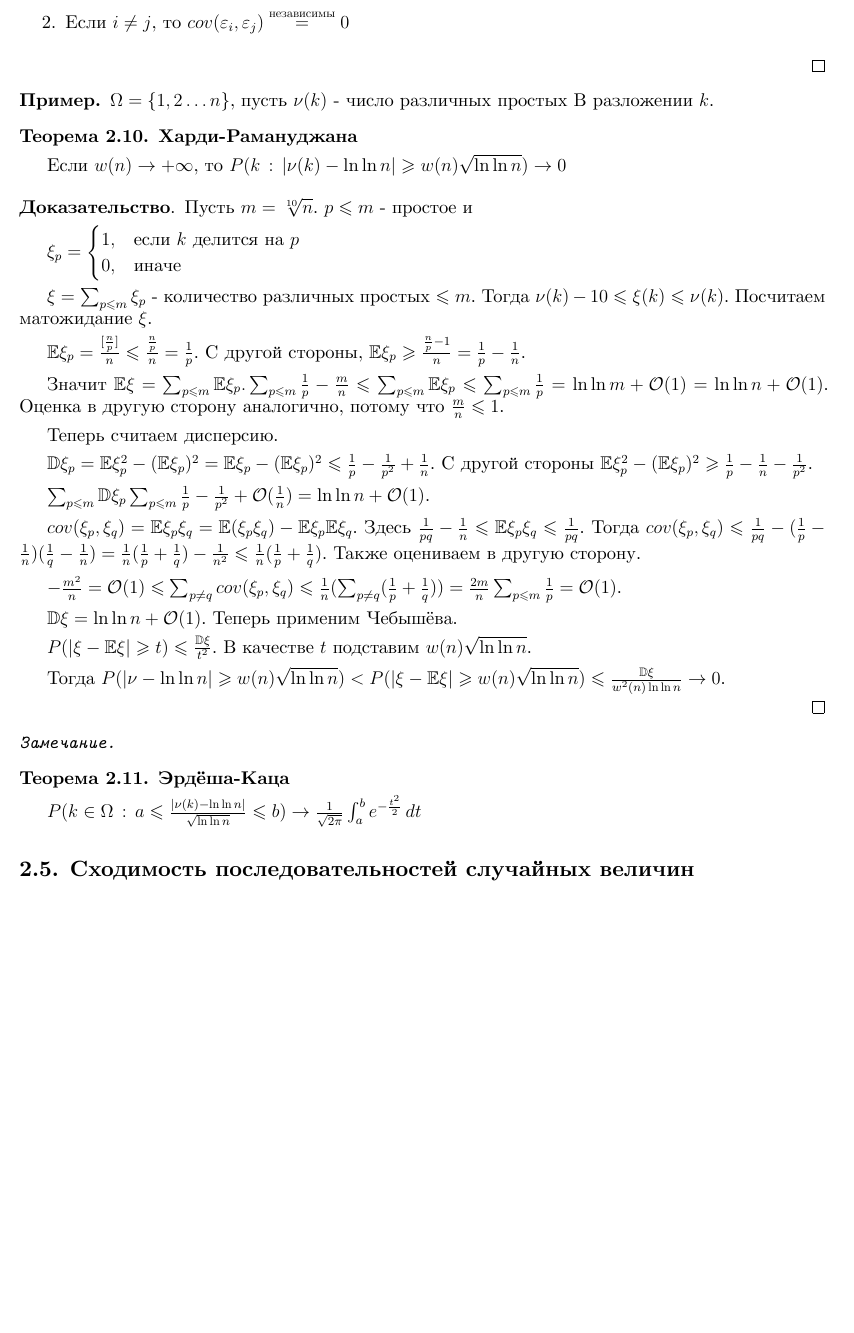
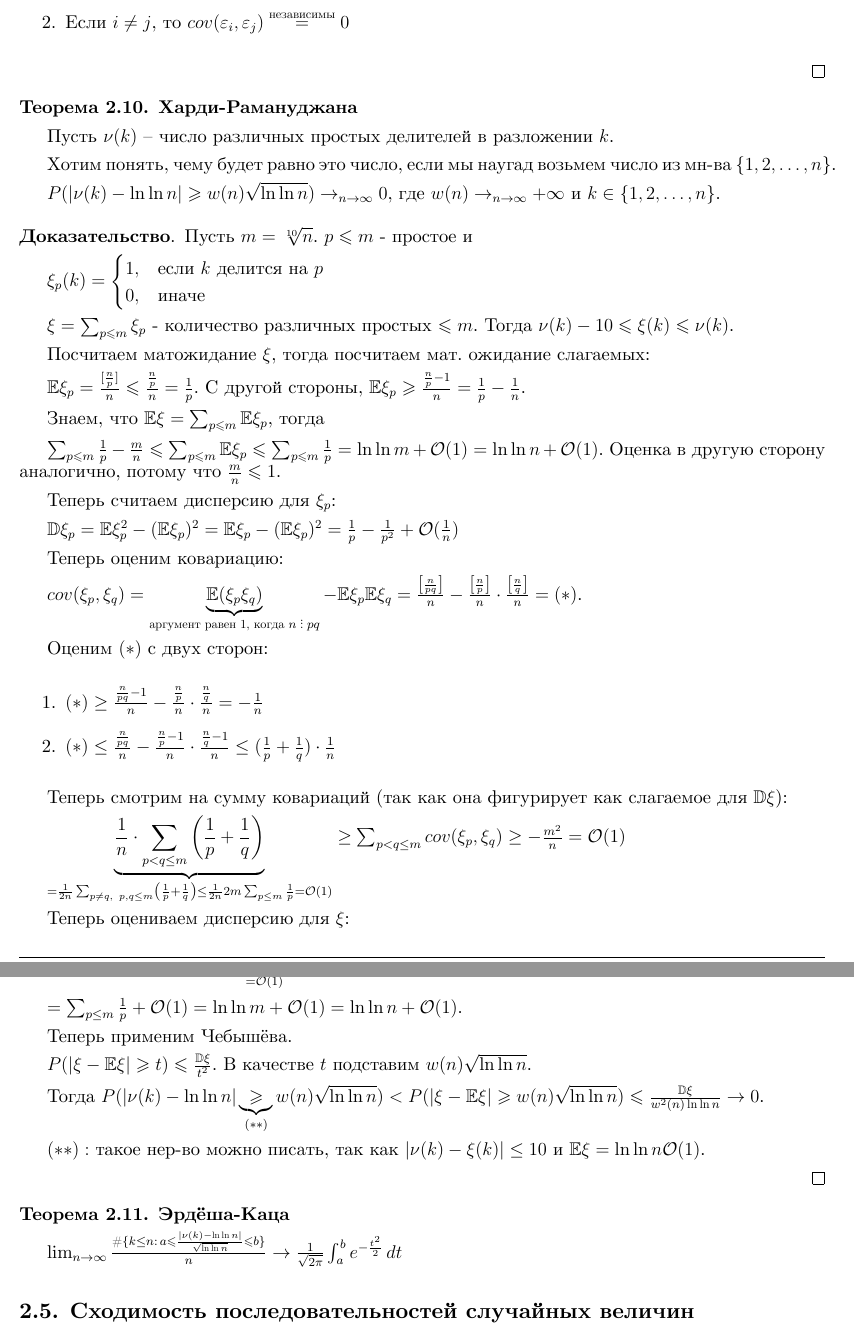
Before and after one commit to dmitrii-artuhov/HSE-summaries, a LaTeX document (src/term4-prob-theory/conspect.tex, which reads src/term4-prob-theory/02-general-prob-theory.tex): part of page 22 of 30 before the commit and two parts of pages 22 and 23 of 31 after it, the two joined at a grey line, cut so that both start at the same text, the shorter picture padded with empty space. Compiled offline with XeLaTeX.

Commit message:
Add major fixes to the proof of Hardy-Ramanujan theorem

```diff
--- a/src/term4-prob-theory/02-general-prob-theory.tex
+++ b/src/term4-prob-theory/02-general-prob-theory.tex
@@ -1012,22 +1014,26 @@
     \end{enumerate}
 \end{proof}
 
-\begin{example}
-    $\Omega = \{ 1, 2 \ldots n \}$, пусть $\nu (k)$ - число различных простых В
-    разложении $k$.
+% \begin{example}
+    % $\Omega = \{ 1, 2 \ldots n \}$, пусть $\nu (k)$ - число различных простых В
+    % разложении $k$.
 
     \begin{theorem}
         \textbf{Харди-Рамануджана}
 
-        Если $w(n) \to +\infty$, то $P(k \, : \, | \nu (k) - \ln \ln n| \geqslant w(n) \sqrt{\ln \ln n}) \to 0$
+        Пусть $\nu (k)$ -- число различных простых делителей в разложении $k$.
+
+        Хотим понять, чему будет равно это число, если мы наугад возьмем число из мн-ва $\{1, 2, \ldots, n\}$.
+
+        $P(| \nu (k) - \ln \ln n| \geqslant w(n) \sqrt{\ln \ln n}) \to_{n \to \infty} 0$, где $w(n) \to_{n \to \infty} +\infty$ и $k \in \{1, 2, \ldots, n\}$.
     \end{theorem}
-\end{example}
+% \end{example}
 
 \begin{proof}
     Пусть $m = \sqrt[10]{n}$. $p \leqslant m$ - простое и
 
     $
-    \xi_p =
+    \xi_p(k) =
     \begin{cases}
         1, & \text{если $k$ делится на $p$} \\
         0, & \text{иначе}
@@ -1035,45 +1041,79 @@
     $
 
     $\xi = \sum_{p \leqslant m} \xi_p$ - количество различных простых $\leqslant m$. Тогда
-    $\nu(k) - 10 \leqslant \xi (k) \leqslant \nu (k)$. Посчитаем матожидание $\xi$.
+    $\nu(k) - 10 \leqslant \xi (k) \leqslant \nu (k)$.
+
+    Посчитаем матожидание $\xi$, тогда посчитаем мат. ожидание слагаемых:
 
     $\mathbb{E} \xi_p = \frac{[\frac{n}{p}]}{n} \leqslant \frac{\frac{n}{p}}{n} = \frac{1}{p}$. С другой стороны,
     $\mathbb{E} \xi_p \geqslant \frac{\frac{n}{p} - 1}{n} = \frac{1}{p} - \frac{1}{n}$.
 
-    Значит $\mathbb{E}\xi = \sum_{p \leqslant m} \mathbb{E}\xi_p. \sum_{p \leqslant m} \frac{1}{p} - \frac{m}{n} \leqslant
+    Знаем, что $\mathbb{E}\xi = \sum_{p \leqslant m} \mathbb{E}\xi_p$, тогда
+
+    $\sum_{p \leqslant m} \frac{1}{p} - \frac{m}{n} \leqslant
     \sum_{p \leqslant m} \mathbb{E}\xi_p \leqslant \sum_{p \leqslant m} \frac{1}{p} = \ln \ln m + \mathcal{O}(1) =
     \ln \ln n + \mathcal{O}(1)$. Оценка в другую сторону аналогично, потому что $\frac{m}{n} \leqslant 1$.
 
-    Теперь считаем дисперсию.
+    Теперь считаем дисперсию для $\xi_p$:
 
-    $\mathbb{D}\xi_p = \mathbb{E}\xi_p^2 - (\mathbb{E}\xi_p)^2 = \mathbb{E}\xi_p - (\mathbb{E}\xi_p)^2 \leqslant \frac{1}{p} - \frac{1}{p^2} + \frac{1}{n}$.
-    С другой стороны $\mathbb{E}\xi_p^2 - (\mathbb{E}\xi_p)^2 \geqslant \frac{1}{p} - \frac{1}{n} - \frac{1}{p^2}$.
+    $\mathbb{D}\xi_p = \mathbb{E}\xi_p^2 - (\mathbb{E}\xi_p)^2 = \mathbb{E}\xi_p - (\mathbb{E}\xi_p)^2 = \frac{1}{p} - \frac{1}{p^2} + \mathcal{O}(\frac{1}{n})$
 
-    $\sum_{p \leqslant m} \mathbb{D} \xi_p \sum_{p \leqslant m} \frac{1}{p} - \frac{1}{p^2} + \mathcal{O}(\frac{1}{n}) = \ln \ln n + \mathcal{O}(1)$.
+    % $\sum_{p \leqslant m} \mathbb{D} \xi_p \sum_{p \leqslant m} \frac{1}{p} - \frac{1}{p^2} + \mathcal{O}(\frac{1}{n}) = \ln \ln n + \mathcal{O}(1)$.
 
-    $cov(\xi_p, \xi_q) = \mathbb{E}\xi_p \xi_q = \mathbb{E} (\xi_p \xi_q) - \mathbb{E} \xi_p \mathbb{E}\xi_q$. Здесь
-    $\frac{1}{pq} - \frac{1}{n} \leqslant \mathbb{E} \xi_p \xi_q \leqslant \frac{1}{pq}$. Тогда $cov(\xi_p, \xi_q) \leqslant
-    \frac{1}{pq} - (\frac{1}{p} - \frac{1}{n})(\frac{1}{q} - \frac{1}{n}) = \frac{1}{n}(\frac{1}{p} + \frac{1}{q}) - \frac{1}{n^2} \leqslant \frac{1}{n}(\frac{1}{p} + \frac{1}{q})$.
-    Также оцениваем в другую сторону.
+    % $cov(\xi_p, \xi_q) = \mathbb{E}\xi_p \xi_q = \mathbb{E} (\xi_p \xi_q) - \mathbb{E} \xi_p \mathbb{E}\xi_q$. Здесь
+    % $\frac{1}{pq} - \frac{1}{n} \leqslant \mathbb{E} \xi_p \xi_q \leqslant \frac{1}{pq}$. Тогда $cov(\xi_p, \xi_q) \leqslant
+    % \frac{1}{pq} - (\frac{1}{p} - \frac{1}{n})(\frac{1}{q} - \frac{1}{n}) = \frac{1}{n}(\frac{1}{p} + \frac{1}{q}) - \frac{1}{n^2} \leqslant \frac{1}{n}(\frac{1}{p} + \frac{1}{q})$.
+    % Также оцениваем в другую сторону.
 
-    $-\frac{m^2}{n} = \mathcal{O}(1) \leqslant \sum_{p \neq q} cov (\xi_p, \xi_q) \leqslant \frac{1}{n}(\sum_{p \neq q} (\frac{1}{p} + \frac{1}{q})) =
-    \frac{2m}{n} \sum_{p \leqslant m} \frac{1}{p} = \mathcal{O}(1)$.
+    Теперь оценим ковариацию:
 
-    $\mathbb{D}\xi = \ln \ln n + \mathcal{O}(1)$. Теперь применим Чебышёва.
+    $cov(\xi_p, \xi_q) = \underbrace{\mathbb{E} (\xi_p \xi_q)}_{\text{аргумент равен 1, когда $n \divby pq$}} - \mathbb{E}\xi_p \mathbb{E} \xi_q = \frac{\left[\frac{n}{pq}\right]}{n} - \frac{\left[ \frac{n}{p} \right]}{n} \cdot \frac{\left[\frac{n}{q}\right]}{n} = (*)$.
+
+    Оценим $(*)$ с двух сторон:
+
+    \begin{enumerate}
+        \item {
+            $(*) \geq \frac{\frac{n}{pq} - 1}{n} - \frac{\frac{n}{p}}{n} \cdot \frac{\frac{n}{q}}{n} = -\frac{1}{n}$
+        }
+        \item {
+            $(*) \leq \frac{\frac{n}{pq}}{n} - \frac{\frac{n}{p} - 1}{n} \cdot \frac{\frac{n}{q} - 1}{n} \leq (\frac{1}{p} + \frac{1}{q}) \cdot \frac{1}{n}$
+        }
+    \end{enumerate}
+
+    Теперь смотрим на сумму ковариаций (так как она фигурирует как слагаемое для $\mathbb{D} \xi$):
+
+    $\underbrace{\frac{1}{n} \cdot \sum_{p < q \leq m} \left(\frac{1}{p} + \frac{1}{q}\right)}_{=\frac{1}{2n} \sum_{p \neq q, \ p, q \leq m} \left(\frac{1}{p} + \frac{1}{q}\right) \leq \frac{1}{2n} 2 m \sum_{p \leq m} \frac{1}{p} = \mathcal{O}(1)} \geq \sum_{p < q \leq m} cov(\xi_p, \xi_q) \geq - \frac{m^2}{n} = \mathcal{O}(1)$
+
+    Теперь оцениваем дисперсию для $\xi$:
+
+    $\mathbb{D} \xi = \sum_{p \leq m} \mathbb{D} \xi_p + \underbrace{2 \sum_{p < q \leq m} cov(\xi_p, \xi_q)}_{=\mathcal{O}(1)} = \sum_{p \leq m} \left(\frac{1}{p} - \frac{1}{p^2} + \mathcal{O}(\frac{1}{n})\right) + \mathcal{O}(1) =$
+
+    $= \sum_{p \leq m} \frac{1}{p} + \mathcal{O}(1) = \ln \ln m + \mathcal{O}(1) = \ln \ln n + \mathcal{O}(1)$.
+
+    % $-\frac{m^2}{n} = \mathcal{O}(1) \leqslant \sum_{p \neq q} cov (\xi_p, \xi_q) \leqslant \frac{1}{n}(\sum_{p \neq q} (\frac{1}{p} + \frac{1}{q})) =
+    % \frac{2m}{n} \sum_{p \leqslant m} \frac{1}{p} = \mathcal{O}(1)$.
+
+    % $\mathbb{D}\xi = \ln \ln n + \mathcal{O}(1)$.
+
+    Теперь применим Чебышёва.
 
     $P(|\xi - \mathbb{E} \xi| \geqslant t) \leqslant \frac{\mathbb{D}\xi}{t^2}$. В качестве $t$ подставим $w(n) \sqrt{\ln \ln n}$.
 
-    Тогда $P (|\nu - \ln \ln n| \geqslant w(n) \sqrt{\ln \ln n}) < P(|\xi - \mathbb{E} \xi| \geqslant w(n) \sqrt{\ln \ln n}) \leqslant \frac{\mathbb{D}\xi}{w^2(n) \ln \ln n} \to 0$.
+    Тогда $P (|\nu(k) - \ln \ln n| \underbrace{\geqslant}_{(**)} w(n) \sqrt{\ln \ln n}) < P(|\xi - \mathbb{E} \xi| \geqslant w(n) \sqrt{\ln \ln n}) \leqslant \frac{\mathbb{D}\xi}{w^2(n) \ln \ln n} \to 0$.
+
+    $(**):$ такое нер-во можно писать, так как $|\nu(k) - \xi(k)| \leq 10$ и $\mathbb{E} \xi = \ln \ln n \mathcal{O}(1)$.
 
 \end{proof}
 
-\begin{remark}
-    \begin{theorem}
-        \textbf{Эрдёша-Каца}
+% \begin{remark}
+\begin{theorem}
+    \textbf{Эрдёша-Каца}
 
-        $P(k \in \Omega \, : \, a \leqslant \frac{|\nu (k) - \ln \ln n|}{\sqrt{\ln \ln n}} \leqslant b ) \rightarrow \frac{1}{\sqrt{2\pi}} \int_{a}^{b} e^{-\frac{t^2}{2}} \, dt $
-    \end{theorem}
-\end{remark}
+    % $P(k \in \Omega \, : \, a \leqslant \frac{|\nu (k) - \ln \ln n|}{\sqrt{\ln \ln n}} \leqslant b ) \rightarrow \frac{1}{\sqrt{2\pi}} \int_{a}^{b} e^{-\frac{t^2}{2}} \, dt $
+
+    $\lim_{n \to \infty} \frac{ \# \{ k \leq n : \, a \leqslant \frac{|\nu (k) - \ln \ln n|}{\sqrt{\ln \ln n}} \leqslant b \} }{n} \rightarrow \frac{1}{\sqrt{2\pi}} \int_{a}^{b} e^{-\frac{t^2}{2}} \, dt $
+\end{theorem}
+% \end{remark}
 
 \Subsection{Сходимость последовательностей случайных величин}
 
```
Also changed, not shown: pdf/term4-prob-theory.pdf, src/term4-prob-theory/02-general-prob-theory.tex (10 more changed lines).
